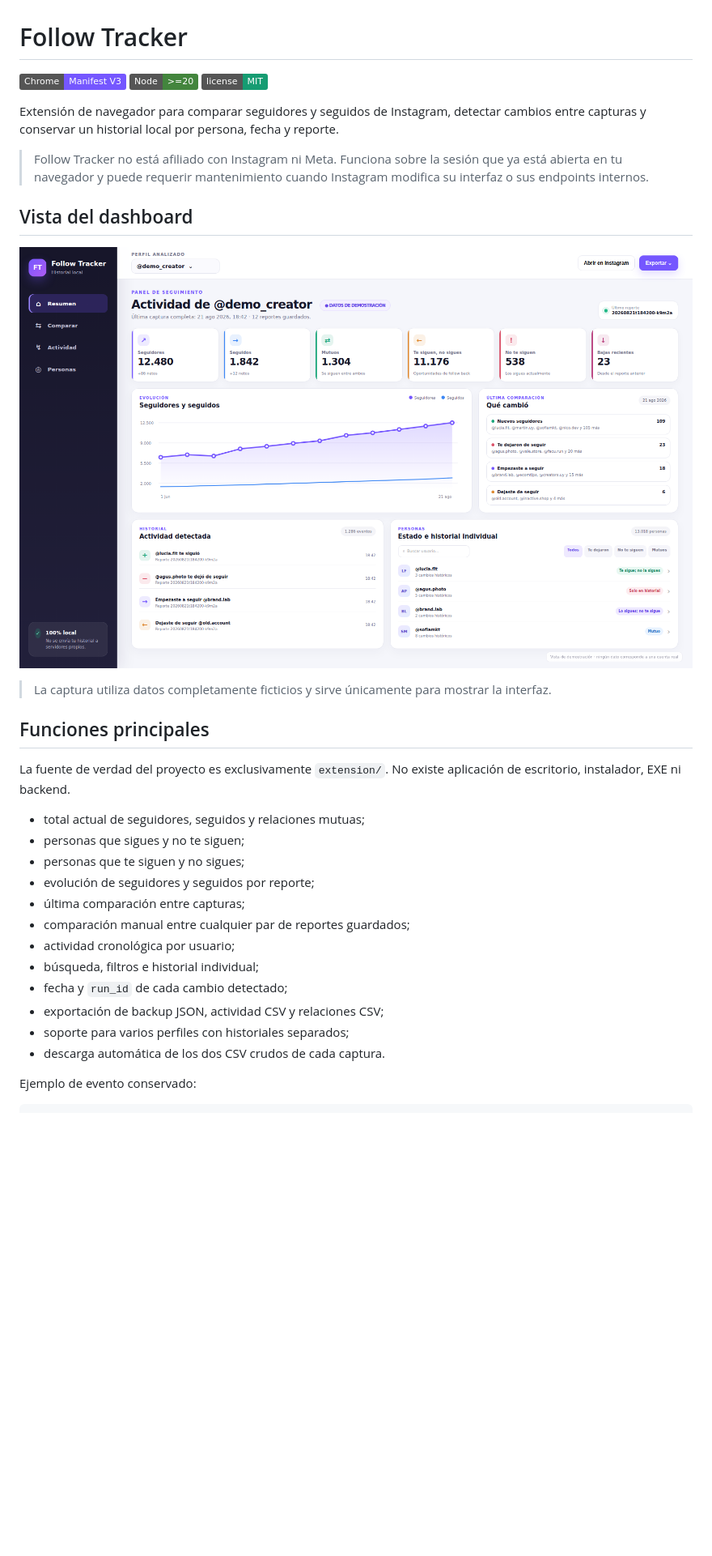
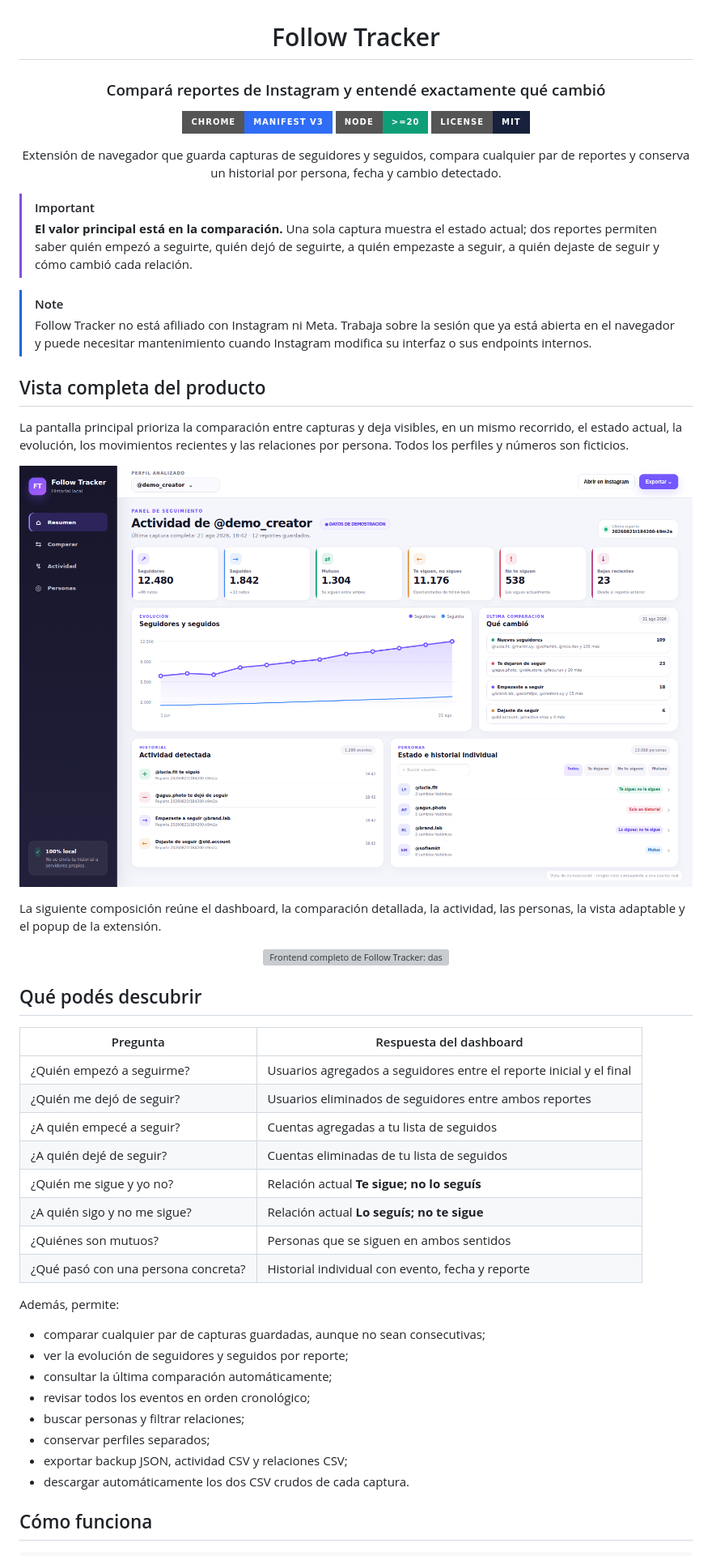
Before and after one commit to viceKDK/Follow-Tracker, a Markdown page: README.md, the part around one of its changes. Shown at 81% size. Rendered like a GitHub page; badges without logos; blank space fills up the shorter version; grey boxes are pictures that could not be loaded.

````diff
--- a/README.md
+++ b/README.md
@@ -1,36 +3,59 @@
 # Follow Tracker
 
-![Chrome Extension](https://img.shields.io/badge/Chrome-Manifest%20V3-7557ff)
-![Node](https://img.shields.io/badge/Node-%3E%3D20-43853d)
-![License](https://img.shields.io/badge/license-MIT-169c72)
+### Compará reportes de Instagram y entendé exactamente qué cambió
 
-Extensión de navegador para comparar seguidores y seguidos de Instagram, detectar cambios entre capturas y conservar un historial local por persona, fecha y reporte.
+[![Chrome Extension](https://img.shields.io/badge/Chrome-Manifest%20V3-2f6df6?style=for-the-badge&logo=googlechrome&logoColor=white)](#instalación)
+[![Node](https://img.shields.io/badge/Node-%3E%3D20-0f9f78?style=for-the-badge&logo=nodedotjs&logoColor=white)](#desarrollo)
+[![License](https://img.shields.io/badge/License-MIT-17213b?style=for-the-badge)](LICENSE)
 
-> Follow Tracker no está afiliado con Instagram ni Meta. Funciona sobre la sesión que ya está abierta en tu navegador y puede requerir mantenimiento cuando Instagram modifica su interfaz o sus endpoints internos.
+Extensión de navegador que guarda capturas de seguidores y seguidos, compara cualquier par de reportes y conserva un historial por persona, fecha y cambio detectado.
 
-## Vista del dashboard
+</div>
 
-![Dashboard de Follow Tracker con datos ficticios](docs/dashboard-demo.png)
+> [!IMPORTANT]
+> **El valor principal está en la comparación.** Una sola captura muestra el estado actual; dos reportes permiten saber quién empezó a seguirte, quién dejó de seguirte, a quién empezaste a seguir, a quién dejaste de seguir y cómo cambió cada relación.
 
-> La captura utiliza datos completamente ficticios y sirve únicamente para mostrar la interfaz.
+> [!NOTE]
+> Follow Tracker no está afiliado con Instagram ni Meta. Trabaja sobre la sesión que ya está abierta en el navegador y puede necesitar mantenimiento cuando Instagram modifica su interfaz o sus endpoints internos.
 
-## Funciones principales
+## Vista completa del producto
 
-La fuente de verdad del proyecto es exclusivamente `extension/`. No existe aplicación de escritorio, instalador, EXE ni backend.
+La pantalla principal prioriza la comparación entre capturas y deja visibles, en un mismo recorrido, el estado actual, la evolución, los movimientos recientes y las relaciones por persona. Todos los perfiles y números son ficticios.
 
-- total actual de seguidores, seguidos y relaciones mutuas;
-- personas que sigues y no te siguen;
-- personas que te siguen y no sigues;
-- evolución de seguidores y seguidos por reporte;
-- última comparación entre capturas;
-- comparación manual entre cualquier par de reportes guardados;
-- actividad cronológica por usuario;
-- búsqueda, filtros e historial individual;
-- fecha y `run_id` de cada cambio detectado;
-- exportación de backup JSON, actividad CSV y relaciones CSV;
-- soporte para varios perfiles con historiales separados;
-- descarga automática de los dos CSV crudos de cada captura.
+<p align="center">
+  <img src="docs/dashboard-demo.png" alt="Dashboard principal de Follow Tracker" width="100%">
+</p>
 
-Ejemplo de evento conservado:
+La siguiente composición reúne el dashboard, la comparación detallada, la actividad, las personas, la vista adaptable y el popup de la extensión.
+
+<p align="center">
+  <img src="docs/dashboard-showcase.webp" alt="Frontend completo de Follow Tracker: dashboard, comparación de reportes, actividad, personas, vista adaptable y popup" width="520">
+</p>
+
+## Qué podés descubrir
+
+| Pregunta | Respuesta del dashboard |
+|---|---|
+| ¿Quién empezó a seguirme? | Usuarios agregados a seguidores entre el reporte inicial y el final |
+| ¿Quién me dejó de seguir? | Usuarios eliminados de seguidores entre ambos reportes |
+| ¿A quién empecé a seguir? | Cuentas agregadas a tu lista de seguidos |
+| ¿A quién dejé de seguir? | Cuentas eliminadas de tu lista de seguidos |
+| ¿Quién me sigue y yo no? | Relación actual **Te sigue; no lo seguís** |
+| ¿A quién sigo y no me sigue? | Relación actual **Lo seguís; no te sigue** |
+| ¿Quiénes son mutuos? | Personas que se siguen en ambos sentidos |
+| ¿Qué pasó con una persona concreta? | Historial individual con evento, fecha y reporte |
+
+Además, permite:
+
+- comparar cualquier par de capturas guardadas, aunque no sean consecutivas;
+- ver la evolución de seguidores y seguidos por reporte;
+- consultar la última comparación automáticamente;
+- revisar todos los eventos en orden cronológico;
+- buscar personas y filtrar relaciones;
+- conservar perfiles separados;
+- exportar backup JSON, actividad CSV y relaciones CSV;
+- descargar automáticamente los dos CSV crudos de cada captura.
+
+## Cómo funciona
 
 ```text
````
Also changed, not shown: other parts of README.md (+153 -95 lines).
